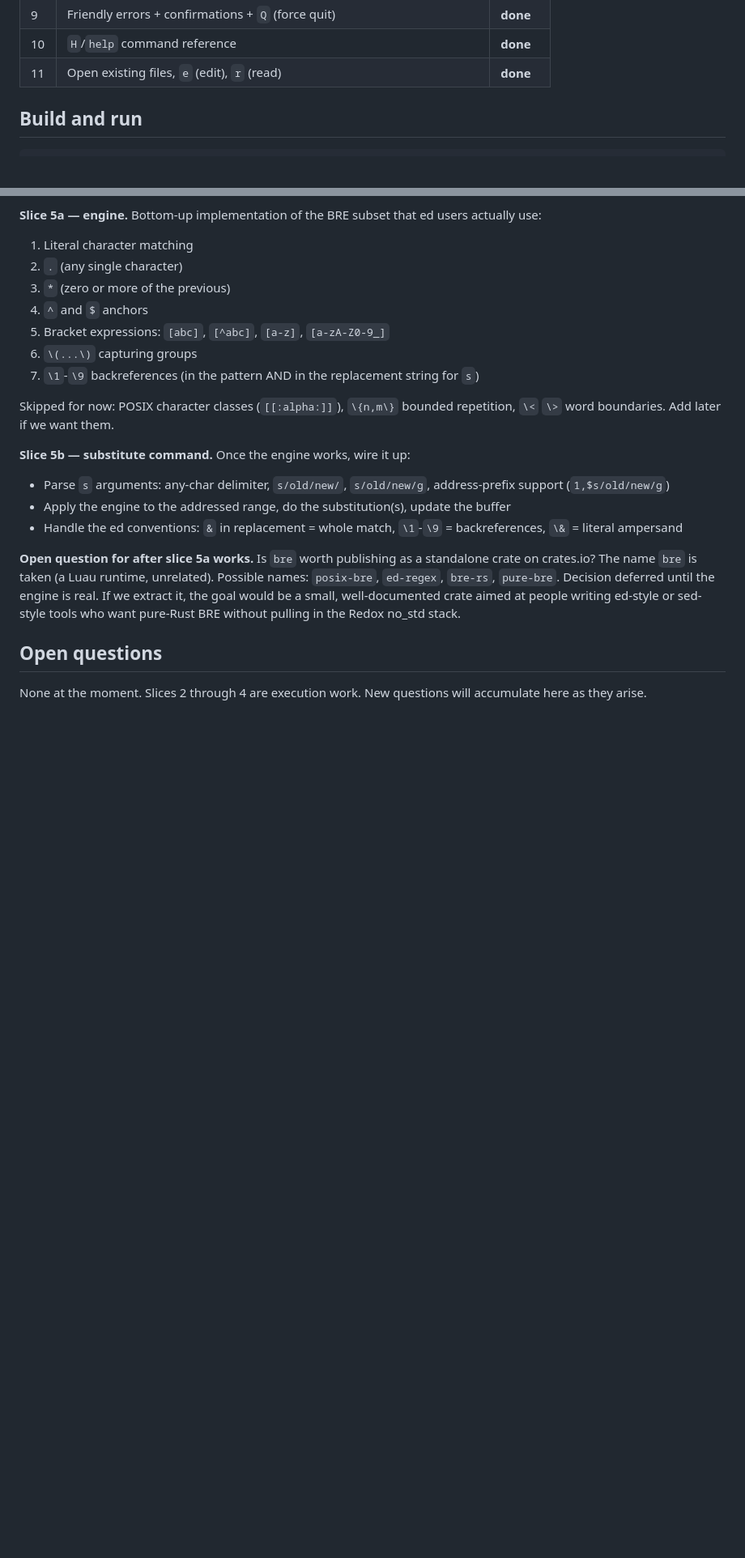
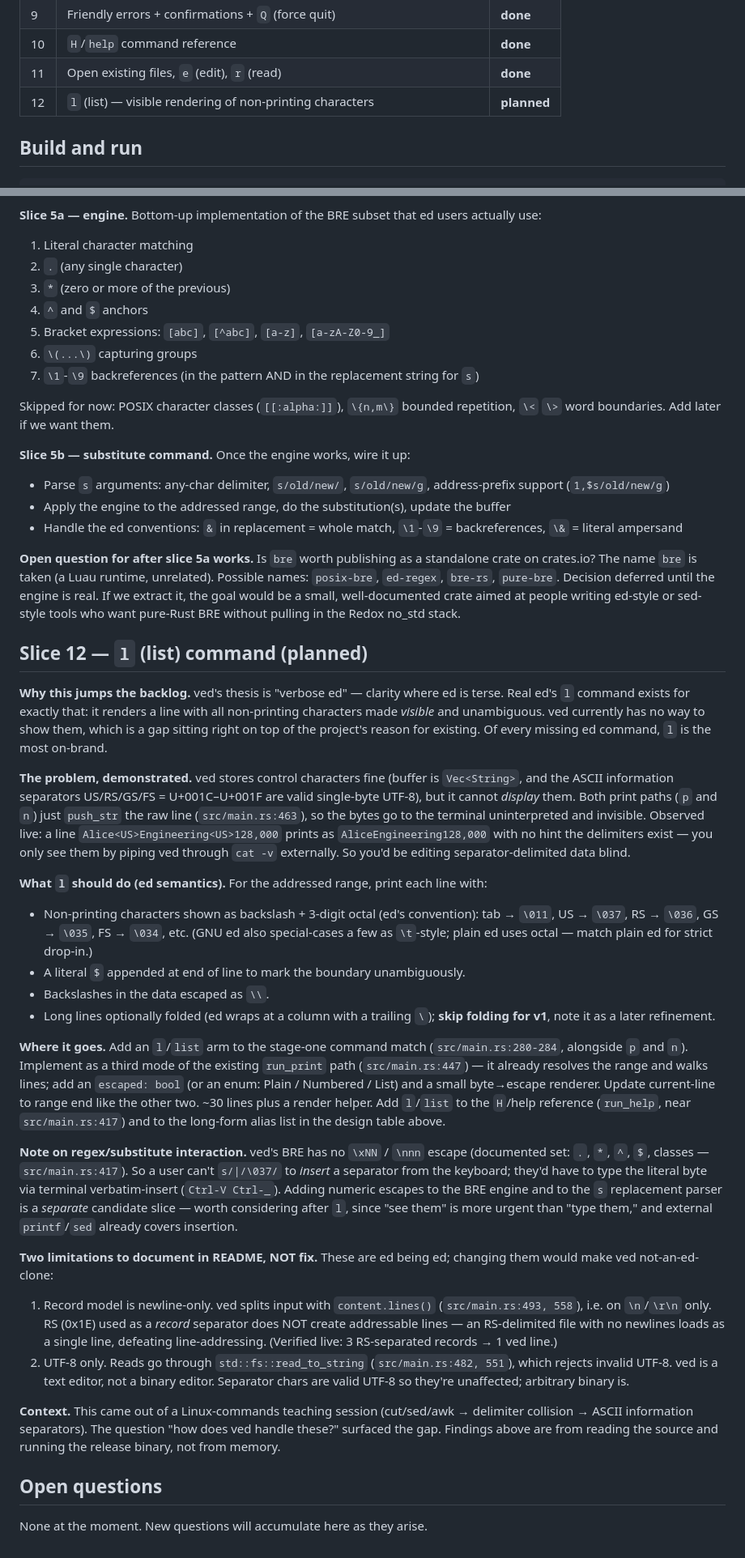
Before and after one commit to excelano/ved, a Markdown page: PLAN.md, 2 parts joined by grey strips. Shown at 81% size. GitHub-like rendering; blank space fills up the shorter version.

Commit message:
Queue slice 12: l (list) command for non-printing chars
Plan added to PLAN.md after a Linux-commands teaching session
surfaced that ved can store ASCII information separators but
cannot display them. Implementation deferred — design notes
only.

Co-Authored-By: Claude Opus 4.7 <noreply@anthropic.com>

```diff
--- a/PLAN.md
+++ b/PLAN.md
@@ -37,6 +37,7 @@ Each slice is a complete working program with one more capability than the previ
 | 9 | Friendly errors + confirmations + `Q` (force quit) | **done** |
 | 10 | `H`/`help` command reference | **done** |
 | 11 | Open existing files, `e` (edit), `r` (read) | **done** |
+| 12 | `l` (list) — visible rendering of non-printing characters | **planned** |
 
 ## Build and run
 
@@ -103,6 +104,28 @@ Skipped for now: POSIX character classes (`[[:alpha:]]`), `\{n,m\}` bounded repe
 
 **Open question for after slice 5a works.** Is `bre` worth publishing as a standalone crate on crates.io? The name `bre` is taken (a Luau runtime, unrelated). Possible names: `posix-bre`, `ed-regex`, `bre-rs`, `pure-bre`. Decision deferred until the engine is real. If we extract it, the goal would be a small, well-documented crate aimed at people writing ed-style or sed-style tools who want pure-Rust BRE without pulling in the Redox no_std stack.
 
+## Slice 12 — `l` (list) command (planned)
+
+**Why this jumps the backlog.** ved's thesis is "verbose ed" — clarity where ed is terse. Real ed's `l` command exists for exactly that: it renders a line with all non-printing characters made *visible* and unambiguous. ved currently has no way to show them, which is a gap sitting right on top of the project's reason for existing. Of every missing ed command, `l` is the most on-brand.
+
+**The problem, demonstrated.** ved stores control characters fine (buffer is `Vec<String>`, and the ASCII information separators US/RS/GS/FS = U+001C–U+001F are valid single-byte UTF-8), but it cannot *display* them. Both print paths (`p` and `n`) just `push_str` the raw line (`src/main.rs:463`), so the bytes go to the terminal uninterpreted and invisible. Observed live: a line `Alice<US>Engineering<US>128,000` prints as `AliceEngineering128,000` with no hint the delimiters exist — you only see them by piping ved through `cat -v` externally. So you'd be editing separator-delimited data blind.
+
+**What `l` should do (ed semantics).** For the addressed range, print each line with:
+- Non-printing characters shown as backslash + 3-digit octal (ed's convention): tab → `\011`, US → `\037`, RS → `\036`, GS → `\035`, FS → `\034`, etc. (GNU ed also special-cases a few as `\t`-style; plain ed uses octal — match plain ed for strict drop-in.)
+- A literal `$` appended at end of line to mark the boundary unambiguously.
+- Backslashes in the data escaped as `\\`.
+- Long lines optionally folded (ed wraps at a column with a trailing `\`); **skip folding for v1**, note it as a later refinement.
+
+**Where it goes.** Add an `l`/`list` arm to the stage-one command match (`src/main.rs:280-284`, alongside `p` and `n`). Implement as a third mode of the existing `run_print` path (`src/main.rs:447`) — it already resolves the range and walks lines; add an `escaped: bool` (or an enum: Plain / Numbered / List) and a small byte→escape renderer. Update current-line to range end like the other two. ~30 lines plus a render helper. Add `l`/`list` to the `H`/help reference (`run_help`, near `src/main.rs:417`) and to the long-form alias list in the design table above.
+
+**Note on regex/substitute interaction.** ved's BRE has no `\xNN` / `\nnn` escape (documented set: `.`, `*`, `^`, `$`, classes — `src/main.rs:417`). So a user can't `s/|/\037/` to *insert* a separator from the keyboard; they'd have to type the literal byte via terminal verbatim-insert (`Ctrl-V Ctrl-_`). Adding numeric escapes to the BRE engine and to the `s` replacement parser is a *separate* candidate slice — worth considering after `l`, since "see them" is more urgent than "type them," and external `printf`/`sed` already covers insertion.
+
+**Two limitations to document in README, NOT fix.** These are ed being ed; changing them would make ved not-an-ed-clone:
+1. Record model is newline-only. ved splits input with `content.lines()` (`src/main.rs:493, 558`), i.e. on `\n`/`\r\n` only. RS (0x1E) used as a *record* separator does NOT create addressable lines — an RS-delimited file with no newlines loads as a single line, defeating line-addressing. (Verified live: 3 RS-separated records → 1 ved line.)
+2. UTF-8 only. Reads go through `std::fs::read_to_string` (`src/main.rs:482, 551`), which rejects invalid UTF-8. ved is a text editor, not a binary editor. Separator chars are valid UTF-8 so they're unaffected; arbitrary binary is.
+
+**Context.** This came out of a Linux-commands teaching session (cut/sed/awk → delimiter collision → ASCII information separators). The question "how does ved handle these?" surfaced the gap. Findings above are from reading the source and running the release binary, not from memory.
+
 ## Open questions
 
-None at the moment. Slices 2 through 4 are execution work. New questions will accumulate here as they arise.
+None at the moment. New questions will accumulate here as they arise.
```
